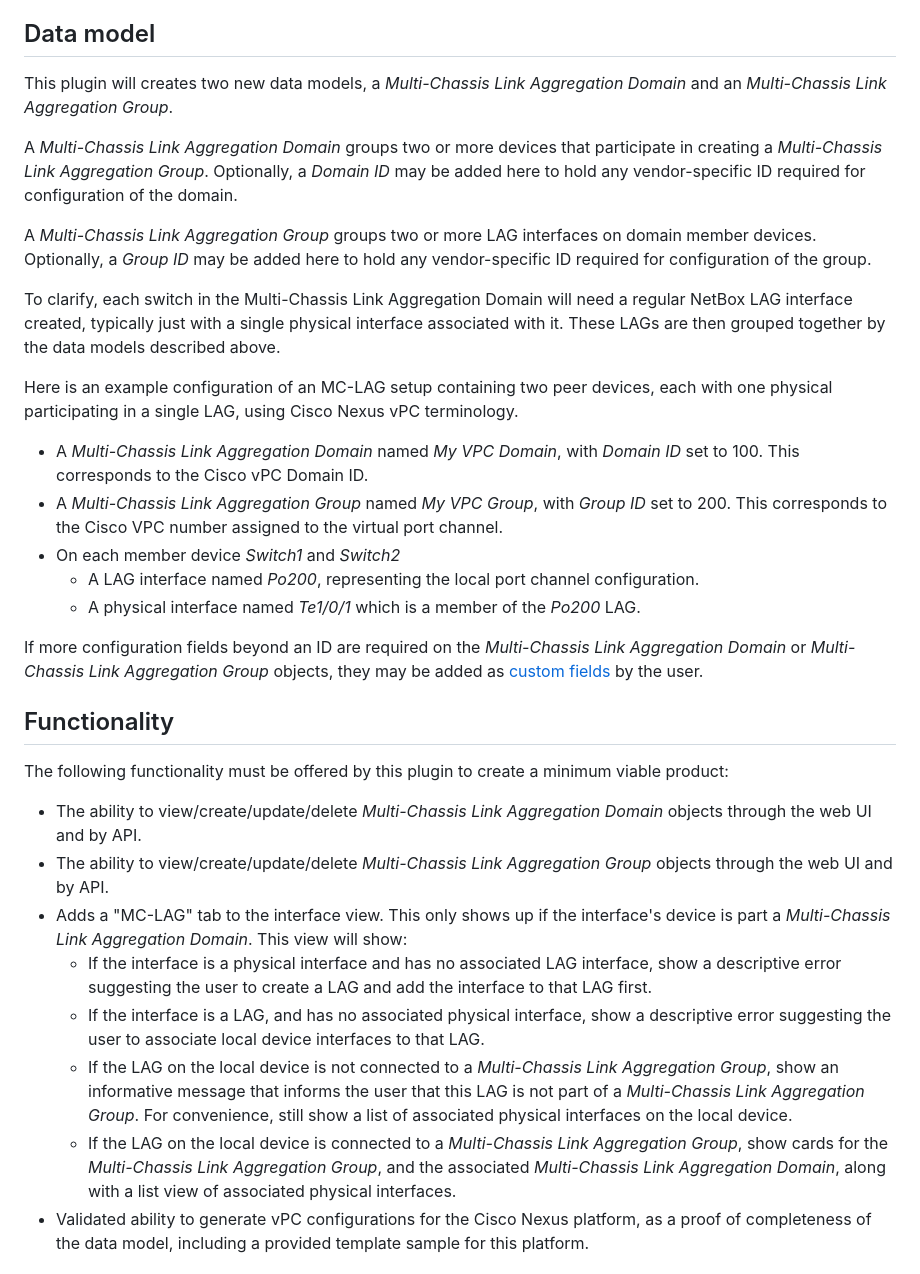
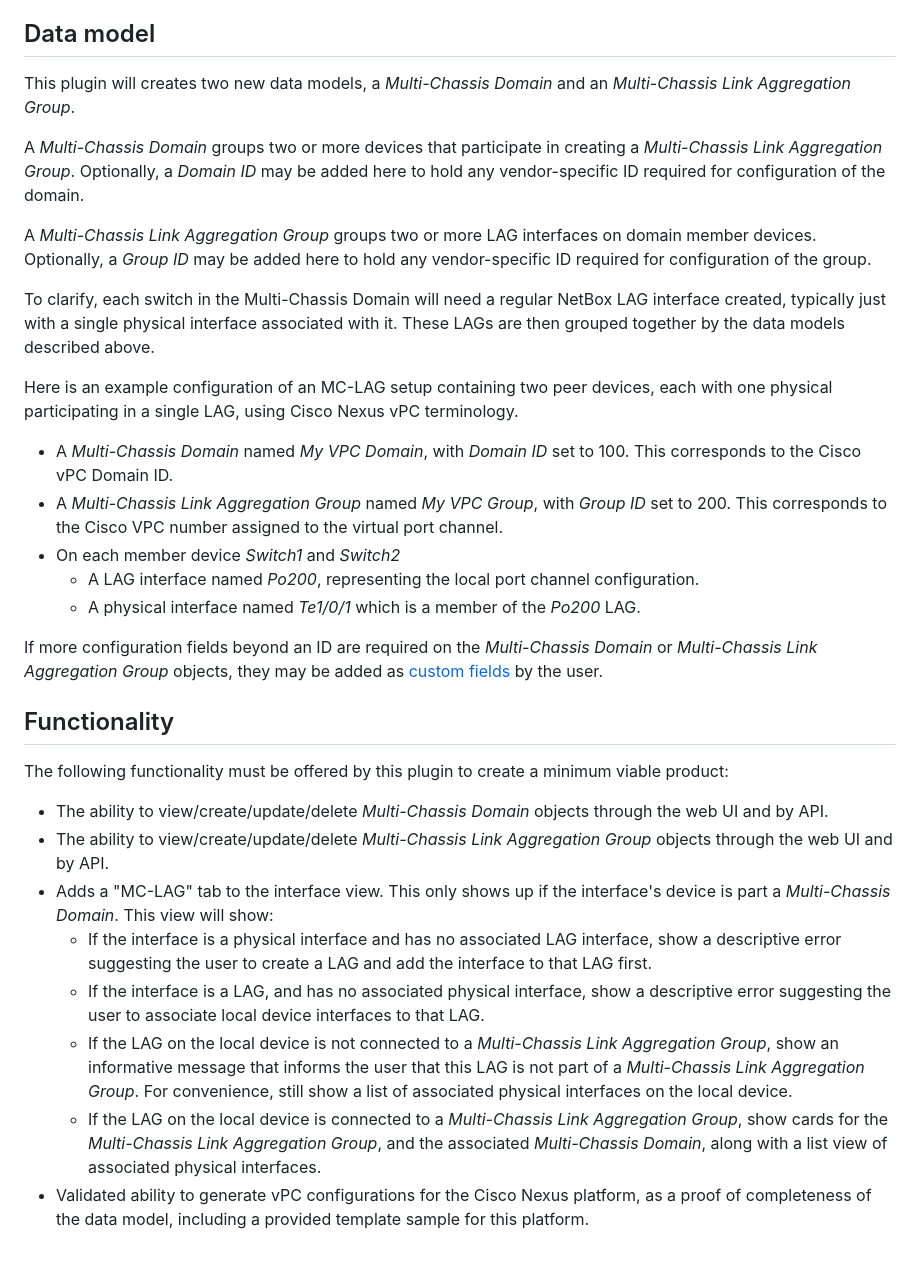
Before and after one commit to pv2b/netbox-plugin-mclag, a Markdown page: README.md, the part around the change. Rendered like a GitHub page.

Commit message:
Rename Multi-Chassis Link Aggregation Domain to Multi-Chassis Domain

```diff
--- a/README.md
+++ b/README.md
@@ -30,35 +30,35 @@ The plugin itself aims be vendor-neutral, and to use vendor-neutral terminology,
 
 ## Data model
 
-This plugin will creates two new data models, a *Multi-Chassis Link Aggregation Domain* and an *Multi-Chassis Link Aggregation Group*.
+This plugin will creates two new data models, a *Multi-Chassis Domain* and an *Multi-Chassis Link Aggregation Group*.
 
-A *Multi-Chassis Link Aggregation Domain* groups two or more devices that participate in creating a *Multi-Chassis Link Aggregation Group*. Optionally, a *Domain ID* may be added here to hold any vendor-specific ID required for configuration of the domain.
+A *Multi-Chassis Domain* groups two or more devices that participate in creating a *Multi-Chassis Link Aggregation Group*. Optionally, a *Domain ID* may be added here to hold any vendor-specific ID required for configuration of the domain.
 
 A *Multi-Chassis Link Aggregation Group* groups two or more LAG interfaces on domain member devices. Optionally, a *Group ID* may be added here to hold any vendor-specific ID required for configuration of the group.
 
-To clarify, each switch in the Multi-Chassis Link Aggregation Domain will need a regular NetBox LAG interface created, typically just with a single physical interface associated with it. These LAGs are then grouped together by the data models described above.
+To clarify, each switch in the Multi-Chassis Domain will need a regular NetBox LAG interface created, typically just with a single physical interface associated with it. These LAGs are then grouped together by the data models described above.
 
 Here is an example configuration of an MC-LAG setup containing two peer devices, each with one physical participating in a single LAG, using Cisco Nexus vPC terminology.
 
-  * A *Multi-Chassis Link Aggregation Domain* named *My VPC Domain*, with *Domain ID* set to 100. This corresponds to the Cisco vPC Domain ID.
+  * A *Multi-Chassis Domain* named *My VPC Domain*, with *Domain ID* set to 100. This corresponds to the Cisco vPC Domain ID.
   * A *Multi-Chassis Link Aggregation Group* named *My VPC Group*, with *Group ID* set to 200. This corresponds to the Cisco VPC number assigned to the virtual port channel.
   * On each member device *Switch1* and *Switch2*
     * A LAG interface named *Po200*, representing the local port channel configuration.
     * A physical interface named *Te1/0/1* which is a member of the *Po200* LAG.
 
-If more configuration fields beyond an ID are required on the *Multi-Chassis Link Aggregation Domain* or *Multi-Chassis Link Aggregation Group* objects, they may be added as [custom fields](https://docs.netbox.dev/en/stable/customization/custom-fields/) by the user.
+If more configuration fields beyond an ID are required on the *Multi-Chassis Domain* or *Multi-Chassis Link Aggregation Group* objects, they may be added as [custom fields](https://docs.netbox.dev/en/stable/customization/custom-fields/) by the user.
 
 ## Functionality
 
 The following functionality must be offered by this plugin to create a minimum viable product:
 
-  * The ability to view/create/update/delete *Multi-Chassis Link Aggregation Domain* objects through the web UI and by API.
+  * The ability to view/create/update/delete *Multi-Chassis Domain* objects through the web UI and by API.
   * The ability to view/create/update/delete *Multi-Chassis Link Aggregation Group* objects through the web UI and by API.
-  * Adds a "MC-LAG" tab to the interface view. This only shows up if the interface's device is part a *Multi-Chassis Link Aggregation Domain*. This view will show:
+  * Adds a "MC-LAG" tab to the interface view. This only shows up if the interface's device is part a *Multi-Chassis Domain*. This view will show:
     * If the interface is a physical interface and has no associated LAG interface, show a descriptive error suggesting the user to create a LAG and add the interface to that LAG first.
     * If the interface is a LAG, and has no associated physical interface, show a descriptive error suggesting the user to associate local device interfaces to that LAG.
     * If the LAG on the local device is not connected to a *Multi-Chassis Link Aggregation Group*, show an informative message that informs the user that this LAG is not part of a *Multi-Chassis Link Aggregation Group*. For convenience, still show a list of associated physical interfaces on the local device.
-    * If the LAG on the local device is connected to a *Multi-Chassis Link Aggregation Group*, show cards for the *Multi-Chassis Link Aggregation Group*, and the associated *Multi-Chassis Link Aggregation Domain*, along with a list view of associated physical interfaces.
+    * If the LAG on the local device is connected to a *Multi-Chassis Link Aggregation Group*, show cards for the *Multi-Chassis Link Aggregation Group*, and the associated *Multi-Chassis Domain*, along with a list view of associated physical interfaces.
   * Validated ability to generate vPC configurations for the Cisco Nexus platform, as a proof of completeness of the data model, including a provided template sample for this platform.
 
 ## Acknowledgements and references
```
